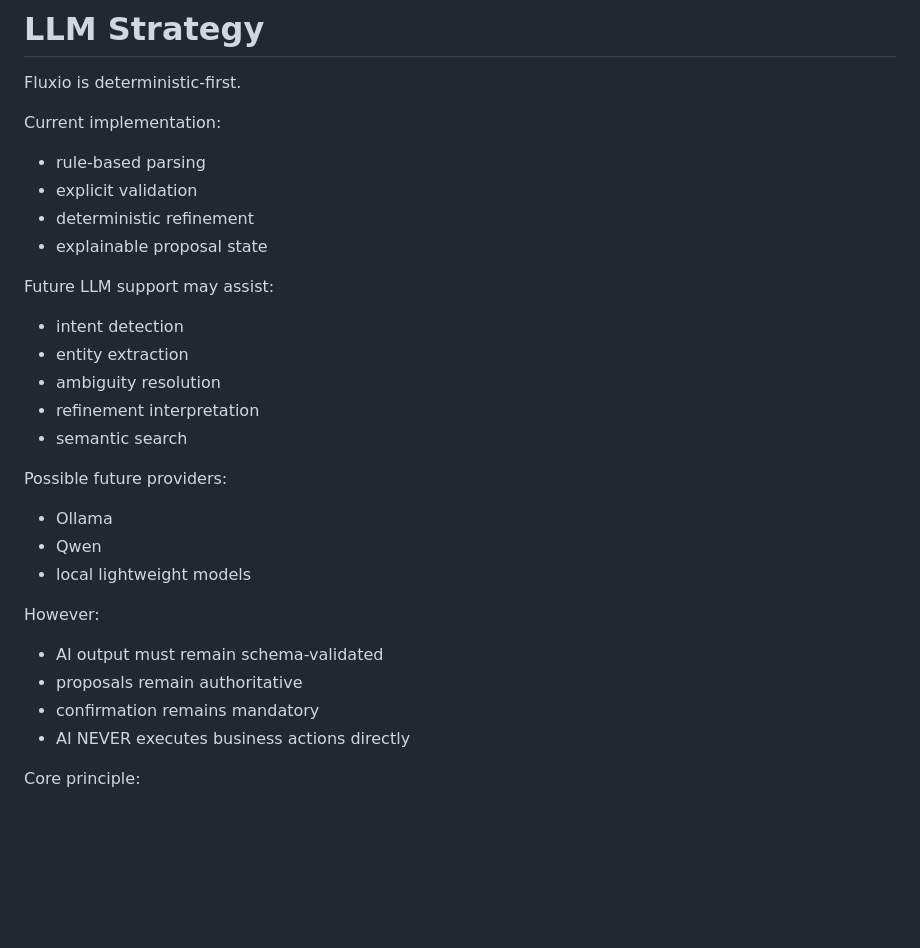
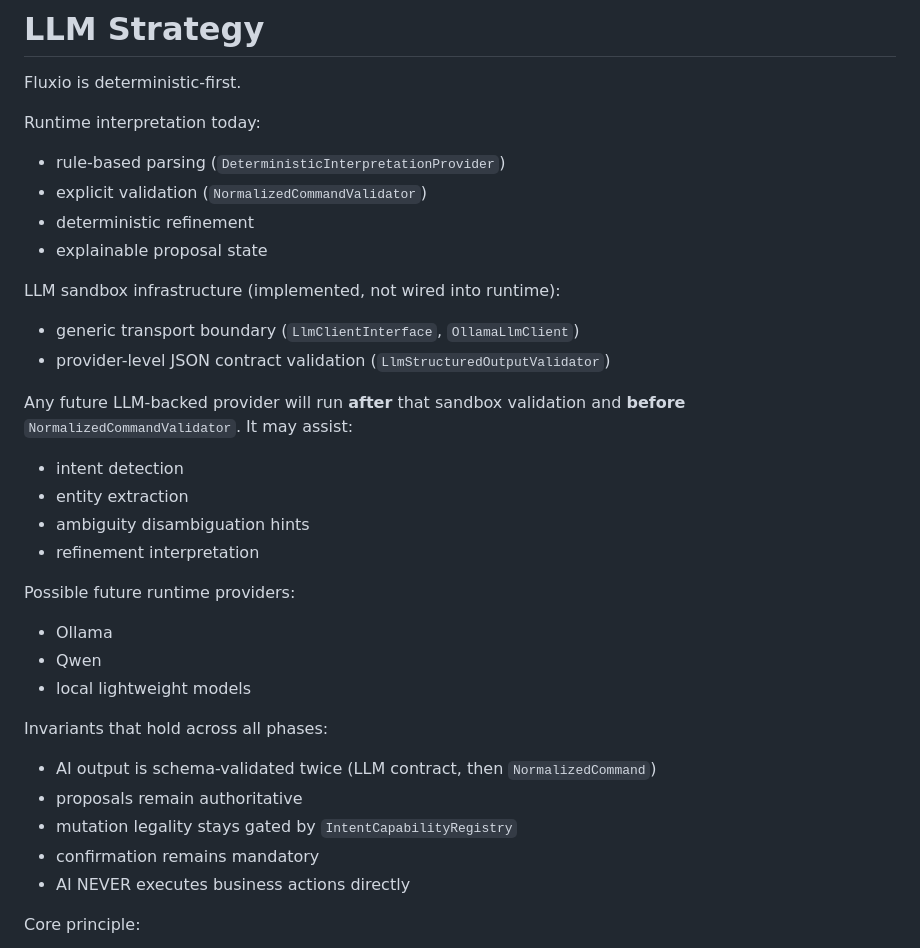
Before and after one commit to anfibes/fluxio, a Markdown page: docs/architecture.md, the part around one of its changes. Rendered like a GitHub page; blank space fills up the shorter version.

```diff
--- a/docs/architecture.md
+++ b/docs/architecture.md
@@ -1075,27 +1126,33 @@ instead of direct cross-domain mutations.
 
 Fluxio is deterministic-first.
 
-Current implementation:
-- rule-based parsing
-- explicit validation
+Runtime interpretation today:
+- rule-based parsing (`DeterministicInterpretationProvider`)
+- explicit validation (`NormalizedCommandValidator`)
 - deterministic refinement
 - explainable proposal state
 
-Future LLM support may assist:
+LLM sandbox infrastructure (implemented, not wired into runtime):
+- generic transport boundary (`LlmClientInterface`, `OllamaLlmClient`)
+- provider-level JSON contract validation
+  (`LlmStructuredOutputValidator`)
+
+Any future LLM-backed provider will run **after** that sandbox
+validation and **before** `NormalizedCommandValidator`. It may assist:
 - intent detection
 - entity extraction
-- ambiguity resolution
+- ambiguity disambiguation hints
 - refinement interpretation
-- semantic search
 
-Possible future providers:
+Possible future runtime providers:
 - Ollama
 - Qwen
 - local lightweight models
 
-However:
-- AI output must remain schema-validated
+Invariants that hold across all phases:
+- AI output is schema-validated twice (LLM contract, then `NormalizedCommand`)
 - proposals remain authoritative
+- mutation legality stays gated by `IntentCapabilityRegistry`
 - confirmation remains mandatory
 - AI NEVER executes business actions directly
 
```
Also changed, not shown: other parts of docs/architecture.md (+52 -1 lines), README.md (+25 -15 lines).
